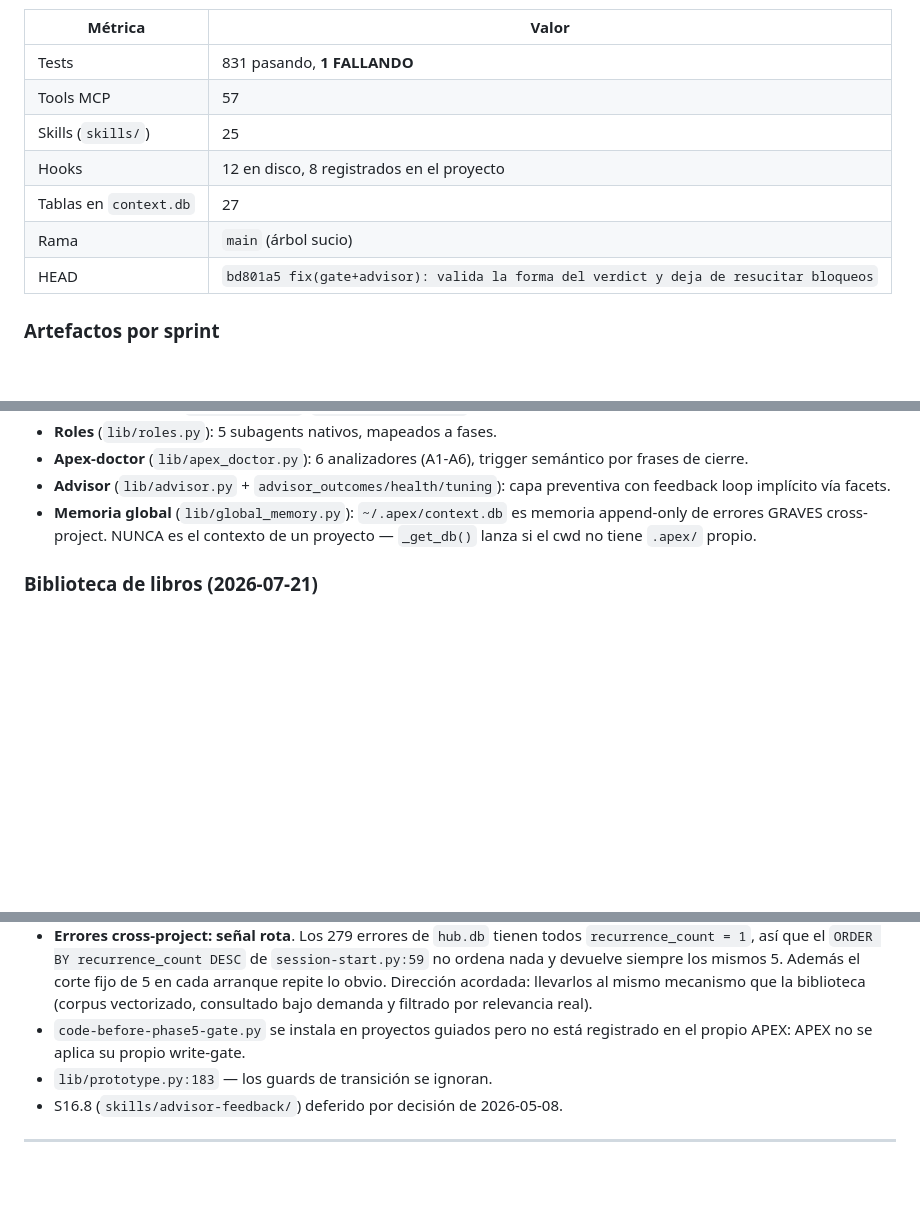
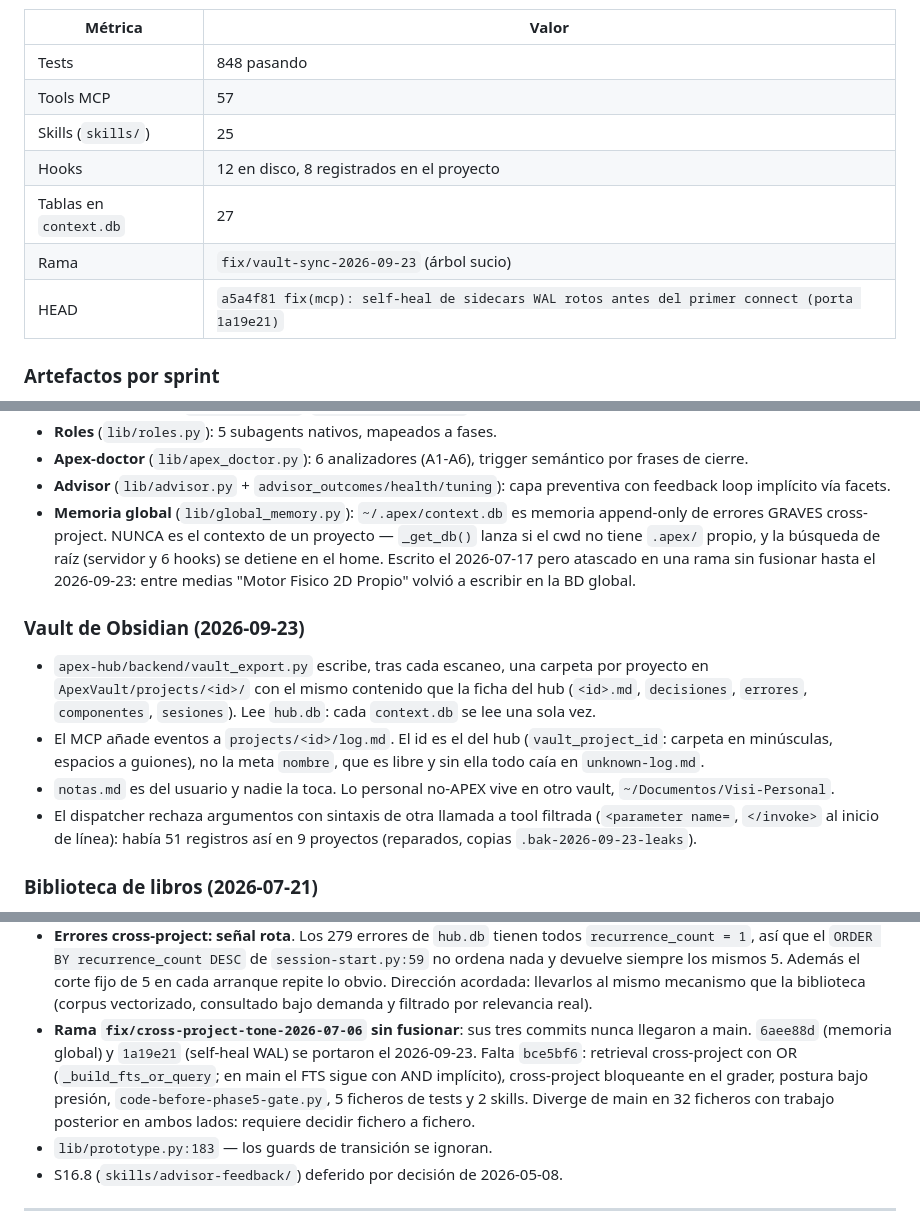
Before and after one commit to vjrivmon/apex, a Markdown page: CLAUDE.md, 3 parts joined by grey strips. Drawn GitHub-style; blank space fills up the shorter version.

Commit message:
docs(claude-md): estado real tras el 2026-09-23
Bloque generado con --run-tests (848 pasando). Narrativa: la memoria
global ya está en main, sección del vault de Obsidian, deuda de la rama
fix/cross-project-tone sin fusionar (bce5bf6 pendiente, 32 ficheros
divergentes), code-before-phase5-gate.py no existe en main (estaba en esa
rama), y lección 6: una rama sin fusionar es trabajo perdido.

Co-Authored-By: Claude Opus 5.5 (1M context) <noreply@anthropic.com>

```diff
--- a/CLAUDE.md
+++ b/CLAUDE.md
@@ -30,13 +30,13 @@ frontend es `apex-hub` (repo aparte en `~/RoadToDevOps/apex-hub/`).
 
 | Métrica | Valor |
 |---|---|
-| Tests | 831 pasando, **1 FALLANDO** |
+| Tests | 848 pasando |
 | Tools MCP | 57 |
 | Skills (`skills/`) | 25 |
 | Hooks | 12 en disco, 8 registrados en el proyecto |
 | Tablas en `context.db` | 27 |
-| Rama | `main` (árbol sucio) |
-| HEAD | `bd801a5 fix(gate+advisor): valida la forma del verdict y deja de resucitar bloqueos` |
+| Rama | `fix/vault-sync-2026-09-23` (árbol sucio) |
+| HEAD | `a5a4f81 fix(mcp): self-heal de sidecars WAL rotos antes del primer connect (porta 1a19e21)` |
 
 ### Artefactos por sprint
 
@@ -113,7 +113,25 @@ mencionaban estaban obsoletas.
   preventiva con feedback loop implícito vía facets.
 - **Memoria global** (`lib/global_memory.py`): `~/.apex/context.db` es memoria
   append-only de errores GRAVES cross-project. NUNCA es el contexto de un
-  proyecto — `_get_db()` lanza si el cwd no tiene `.apex/` propio.
+  proyecto — `_get_db()` lanza si el cwd no tiene `.apex/` propio, y la
+  búsqueda de raíz (servidor y 6 hooks) se detiene en el home. Escrito el
+  2026-07-17 pero atascado en una rama sin fusionar hasta el 2026-09-23: entre
+  medias "Motor Fisico 2D Propio" volvió a escribir en la BD global.
+
+### Vault de Obsidian (2026-09-23)
+
+- `apex-hub/backend/vault_export.py` escribe, tras cada escaneo, una carpeta
+  por proyecto en `ApexVault/projects/<id>/` con el mismo contenido que la
+  ficha del hub (`<id>.md`, `decisiones`, `errores`, `componentes`,
+  `sesiones`). Lee `hub.db`: cada `context.db` se lee una sola vez.
+- El MCP añade eventos a `projects/<id>/log.md`. El id es el del hub
+  (`vault_project_id`: carpeta en minúsculas, espacios a guiones), no la meta
+  `nombre`, que es libre y sin ella todo caía en `unknown-log.md`.
+- `notas.md` es del usuario y nadie la toca. Lo personal no-APEX vive en otro
+  vault, `~/Documentos/Visi-Personal`.
+- El dispatcher rechaza argumentos con sintaxis de otra llamada a tool
+  filtrada (`<parameter name=`, `</invoke>` al inicio de línea): había 51
+  registros así en 9 proyectos (reparados, copias `.bak-2026-09-23-leaks`).
 
 ### Biblioteca de libros (2026-07-21)
 
@@ -161,8 +179,14 @@ Ver `.apex/sprints/DEUDA-2026-07-21.md` para el detalle con evidencia.
   Además el corte fijo de 5 en cada arranque repite lo obvio. Dirección
   acordada: llevarlos al mismo mecanismo que la biblioteca (corpus
   vectorizado, consultado bajo demanda y filtrado por relevancia real).
-- `code-before-phase5-gate.py` se instala en proyectos guiados pero no está
-  registrado en el propio APEX: APEX no se aplica su propio write-gate.
+- **Rama `fix/cross-project-tone-2026-07-06` sin fusionar**: sus tres
+  commits nunca llegaron a main. `6aee88d` (memoria global) y `1a19e21`
+  (self-heal WAL) se portaron el 2026-09-23. Falta `bce5bf6`: retrieval
+  cross-project con OR (`_build_fts_or_query`; en main el FTS sigue con AND
+  implícito), cross-project bloqueante en el grader, postura bajo presión,
+  `code-before-phase5-gate.py`, 5 ficheros de tests y 2 skills. Diverge de
+  main en 32 ficheros con trabajo posterior en ambos lados: requiere decidir
+  fichero a fichero.
 - `lib/prototype.py:183` — los guards de transición se ignoran.
 - S16.8 (`skills/advisor-feedback/`) deferido por decisión de 2026-05-08.
 
```
Also changed, not shown: other parts of CLAUDE.md (+8 -1 lines).
